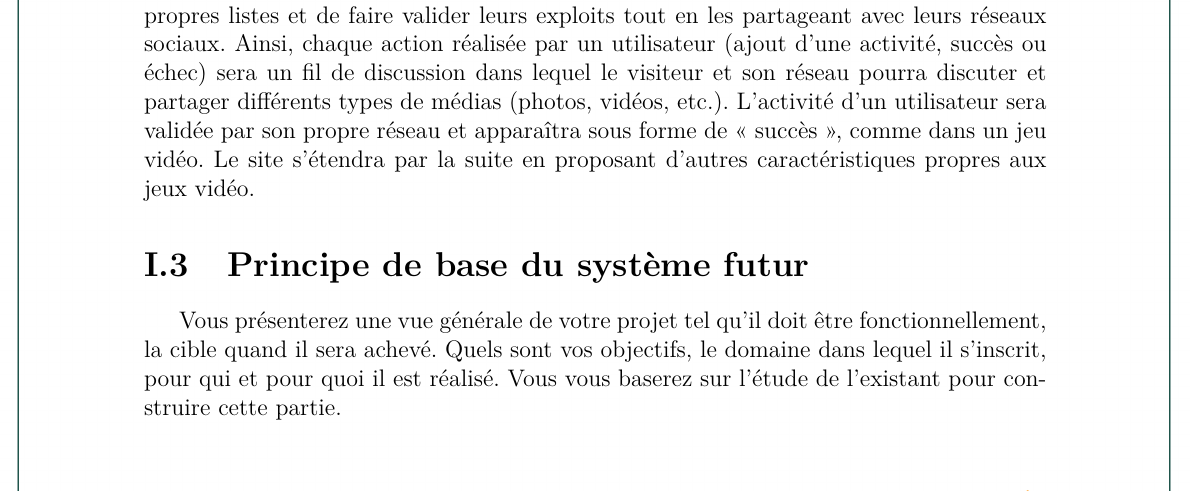
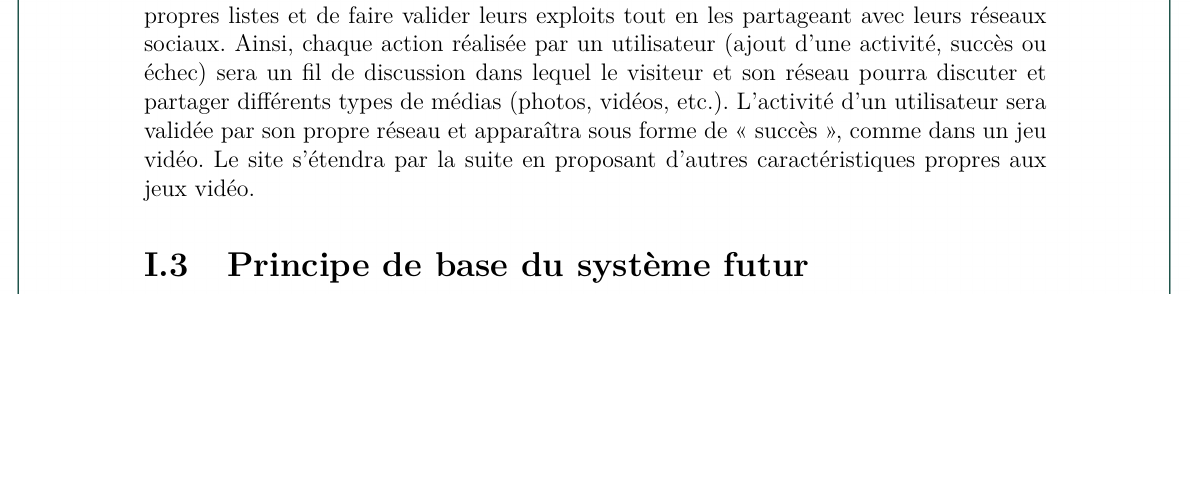
Before and after one commit to db0ld/DEPRECATED-EIP-doc, a LaTeX document (doc/CDC/2014_CDC_FR_lavieestunjeu.tex): part of page 8 of 26, cut so that both start at the same text, the shorter picture padded with empty space. The pictures show the PDF file doc/CDC/2014_CDC_FR_lavieestunjeu.pdf that the author committed with the source.

Commit message:
[doc] CDC, fix consigne

```diff
--- a/doc/CDC/2014_CDC_FR_lavieestunjeu.tex
+++ b/doc/CDC/2014_CDC_FR_lavieestunjeu.tex
@@ -93,8 +93,6 @@ Un Epitech Innovative Project ou EIP est l'élément clé du cursus Epitech. Il
 Dans le cadre de notre EIP, nous avons décidé de réaliser un réseau social à but ludique basé sur les « bucket lists ». Une bucket list est « une liste de choses à faire avant de mourir » : elle définit toutes les choses que son auteur désire faire de son existence, une sorte de mémo pour ne pas gâcher sa vie. Notre projet permettra à nos visiteurs de construire leurs propres listes et de faire valider leurs exploits tout en les partageant avec leurs réseaux sociaux. Ainsi, chaque action réalisée par un utilisateur (ajout d'une activité, succès ou échec) sera un fil de discussion dans lequel le visiteur et son réseau pourra discuter et partager différents types de médias (photos, vidéos, etc.). L'activité d'un utilisateur sera validée par son propre réseau et apparaîtra sous forme de « succès », comme dans un jeu vidéo. Le site s'étendra par la suite en proposant d'autres caractéristiques propres aux jeux vidéo.
 
 \section{Principe de base du système futur}
-
-Vous présenterez une vue générale de votre projet tel qu’il doit être fonctionnellement, la cible quand il sera achevé. Quels sont vos objectifs, le domaine dans lequel il s’inscrit, pour qui et pour quoi il est réalisé. Vous vous baserez sur l’étude de l’existant pour construire cette partie.\\
 
 Les utilisateurs ciblés par le projet sont très nombreux. Il suffit qu'une personne ait un centre d'intérêt ou une passion couvert(e) par le site pour qu'elle ait une raison de s'y inscrire. Le site comme les applications mobiles seront conçus en vue d'une internationalisation étendue.\\
 
```
Also changed, not shown: doc/CDC/2014_CDC_FR_lavieestunjeu.pdf.
